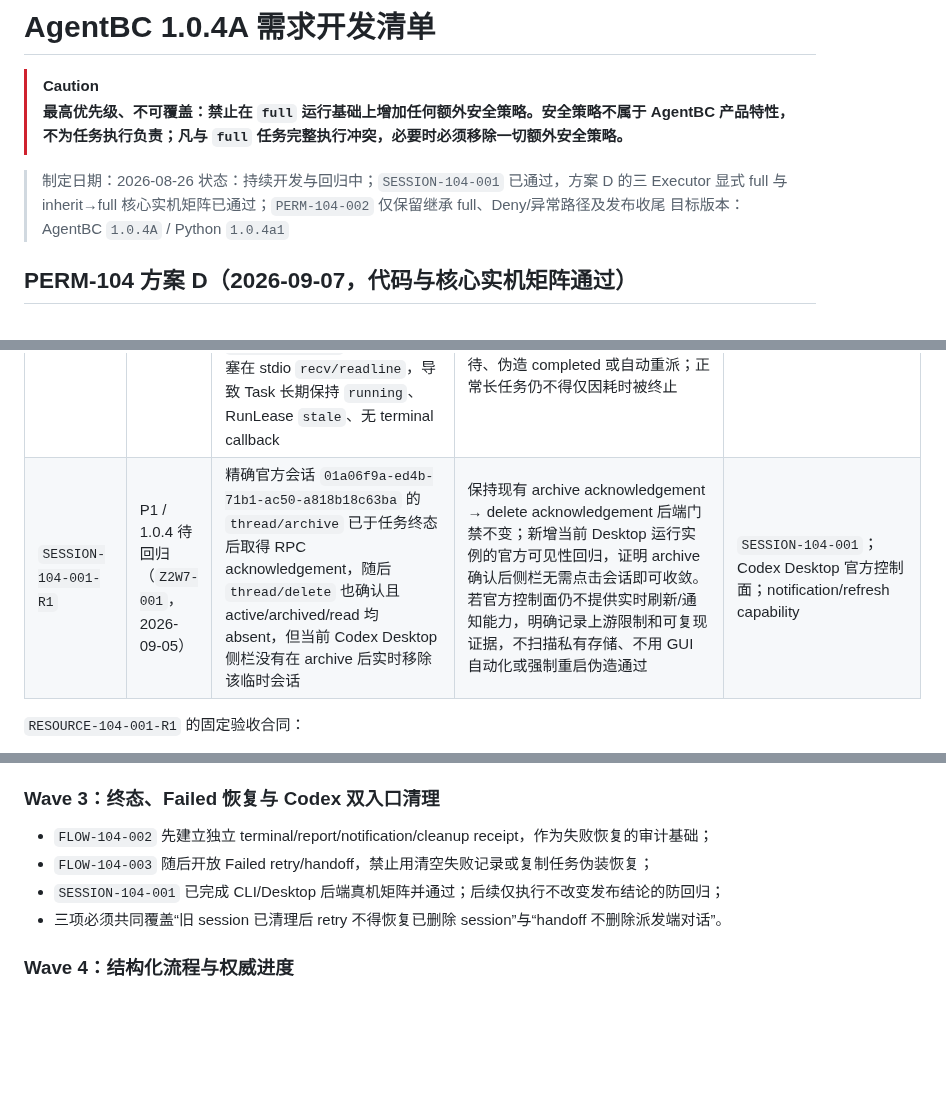
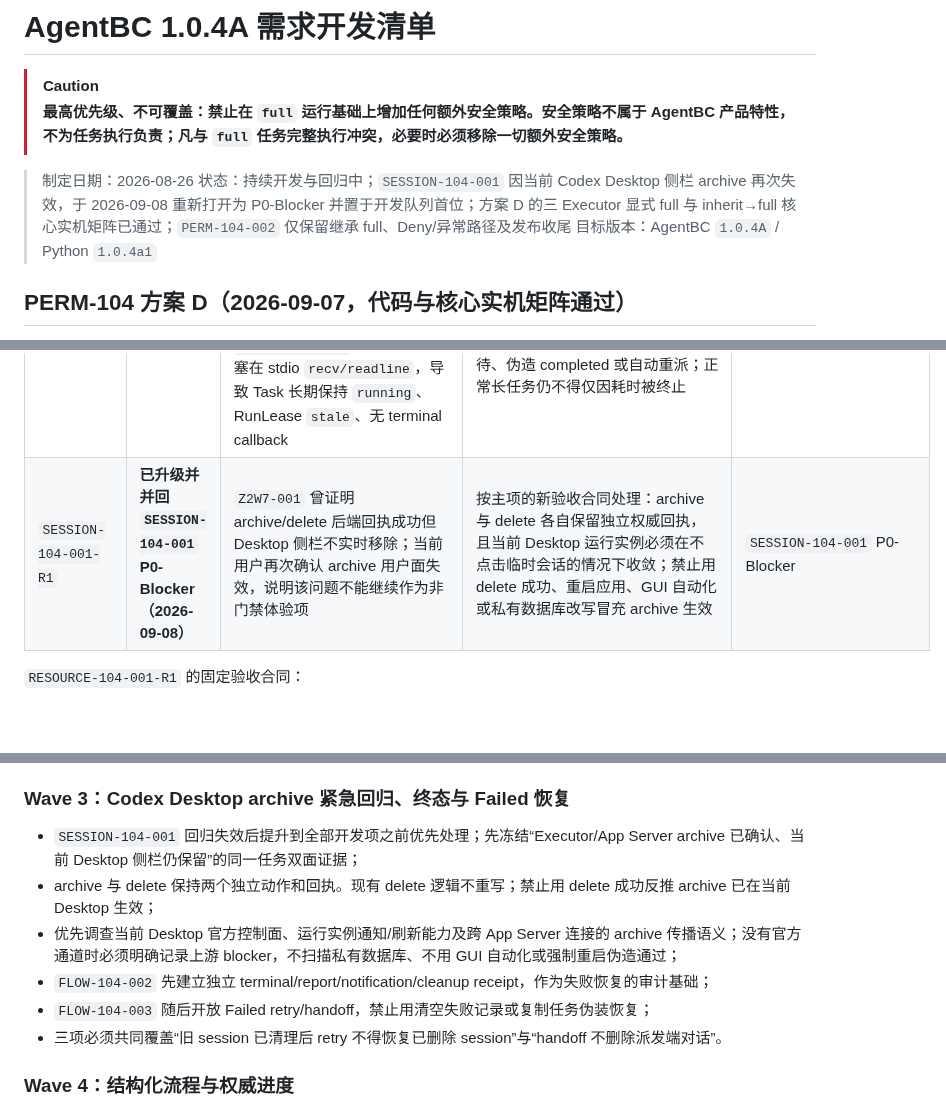
Before and after one commit to roway49/agent-bridge-connect, a Markdown page: AGENTBC_1.0.4A_DEVELOPMENT_CHECKLIST.md, 3 parts joined by grey strips. Rendered like a GitHub page; blank space fills up the shorter version.

```diff
--- a/AGENTBC_1.0.4A_DEVELOPMENT_CHECKLIST.md
+++ b/AGENTBC_1.0.4A_DEVELOPMENT_CHECKLIST.md
@@ -4,7 +4,7 @@
 > **最高优先级、不可覆盖：禁止在 `full` 运行基础上增加任何额外安全策略。安全策略不属于 AgentBC 产品特性，不为任务执行负责；凡与 `full` 任务完整执行冲突，必要时必须移除一切额外安全策略。**
 
 > 制定日期：2026-08-26
-> 状态：持续开发与回归中；`SESSION-104-001` 已通过，方案 D 的三 Executor 显式 full 与 inherit→full 核心实机矩阵已通过；`PERM-104-002` 仅保留继承 full、Deny/异常路径及发布收尾
+> 状态：持续开发与回归中；`SESSION-104-001` 因当前 Codex Desktop 侧栏 archive 再次失效，于 2026-09-08 重新打开为 P0-Blocker 并置于开发队列首位；方案 D 的三 Executor 显式 full 与 inherit→full 核心实机矩阵已通过；`PERM-104-002` 仅保留继承 full、Deny/异常路径及发布收尾
 > 目标版本：AgentBC `1.0.4A` / Python `1.0.4a1`
 
 ## PERM-104 方案 D（2026-09-07，代码与核心实机矩阵通过）
@@ -93,7 +113,7 @@ approval 和 `inherit|safe|full` 不是本版重做项，只作为不可回归
 | `RESOURCE-104-001-R1` | P1 / 待回归 | `E52M-002` 的 Hermes run 使用完 `150/150` 次迭代后，Core 已持久化 `input_required(type=choice, kind=resource_limit)`、RunLease 已挂起且 CLI 可响应，但 Codex Desktop 没有显示“提高预算并继续 / 终止任务”弹窗 | 每个仍有效的 resource-limit input 都有且只有一个 Desktop 弹窗；Approve 将当前 Task 上限翻倍并恢复同一官方 session，Deny 单调终止；CLI 响应保持等价兜底，但不能替代 Desktop 真机验收 | `FLOW-104-002` notification delivery；`FLOW-103-001` progress receipt；DialogNotifier |
 | `FLOW-104-003-R1` | P1 / 待回归 | `E52M-003` 中 Hermes 0.20.1 运行 `2h37m` 后以返回码 `0` 结束，但输出停留在代码 diff、未产生 `AGENTBC_FINAL_CALLBACK`；Runner 明确记录 `output_truncated=false`、`marker_seen=false`，且没有可识别的迭代耗尽 receipt | 进程成功退出与任务合同完成继续严格分离；Hermes 必须提供结构化 terminal reason、实际/上限 turns 和最终响应边界。确属资源耗尽时生成唯一可恢复 input；仍有 pending step 却正常退出时给出稳定的 incomplete-exit 分类、保留部分进度并允许受审计 retry/handoff；不得伪造 callback | `FLOW-104-003` failed recovery；`FLOW-103-001` progress receipt；Hermes ACP/CLI terminal receipt |
 | `FLOW-104-004-R1` | P1 / 1.0.4 待回归（`A3AC-001`，2026-09-05） | Codex 原生审批于 `08:54:43Z` 成功回传，唯一 contained-full continuation 于 `08:54:45Z` 在同一官方 session `01a070c5-836a-7553-b07f-68ab7da97e8b` 启动并继续完成合并、测试与代码修改；随后官方 Codex turn 变为 `interrupted`（`error=null`、无 `completedAt`），但 App Server Adapter 未收到或未持久化 `turn/completed`，无超时地阻塞在 stdio `recv/readline`，导致 Task 长期保持 `running`、RunLease `stale`、无 terminal callback | 权限审批成功与后续 turn 中断必须独立投影；App Server 等待循环须有有界接收、活性心跳和官方 turn 状态对账。发现 `interrupted/cancelled/failed`、transport loss 或在有界窗口内无法取得可信终态时，必须停止对应 Worker、关闭 RunLease、保留同一 session/工作树证据并单调进入稳定的 `needs_recovery`，不得无限等待、伪造 completed 或自动重派；正常长任务仍不得仅因耗时被终止 | Codex App Server turn lifecycle；RunLease heartbeat/reconciliation；`FLOW-104-003` terminal recovery |
-| `SESSION-104-001-R1` | P1 / 1.0.4 待回归（`Z2W7-001`，2026-09-05） | 精确官方会话 `01a06f9a-ed4b-71b1-ac50-a818b18c63ba` 的 `thread/archive` 已于任务终态后取得 RPC acknowledgement，随后 `thread/delete` 也确认且 active/archived/read 均 absent，但当前 Codex Desktop 侧栏没有在 archive 后实时移除该临时会话 | 保持现有 archive acknowledgement → delete acknowledgement 后端门禁不变；新增当前 Desktop 运行实例的官方可见性回归，证明 archive 确认后侧栏无需点击会话即可收敛。若官方控制面仍不提供实时刷新/通知能力，明确记录上游限制和可复现证据，不扫描私有存储、不用 GUI 自动化或强制重启伪造通过 | `SESSION-104-001`；Codex Desktop 官方控制面；notification/refresh capability |
+| `SESSION-104-001-R1` | **已升级并并回 `SESSION-104-001` P0-Blocker（2026-09-08）** | `Z2W7-001` 曾证明 archive/delete 后端回执成功但 Desktop 侧栏不实时移除；当前用户再次确认 archive 用户面失效，说明该问题不能继续作为非门禁体验项 | 按主项的新验收合同处理：archive 与 delete 各自保留独立权威回执，且当前 Desktop 运行实例必须在不点击临时会话的情况下收敛；禁止用 delete 成功、重启应用、GUI 自动化或私有数据库改写冒充 archive 生效 | `SESSION-104-001` P0-Blocker |
 
 `RESOURCE-104-001-R1` 的固定验收合同：
 
@@ -170,11 +190,13 @@ approval 和 `inherit|safe|full` 不是本版重做项，只作为不可回归
 - 两个主项共享 approval schema、notification projection 或 DialogNotifier 时，不并行写同一文件，
   由 integration 先冻结公共接口再派发。
 
-### Wave 3：终态、Failed 恢复与 Codex 双入口清理
+### Wave 3：Codex Desktop archive 紧急回归、终态与 Failed 恢复
 
+- `SESSION-104-001` 回归失效后提升到全部开发项之前优先处理；先冻结“Executor/App Server archive 已确认、当前 Desktop 侧栏仍保留”的同一任务双面证据；
+- archive 与 delete 保持两个独立动作和回执。现有 delete 逻辑不重写；禁止用 delete 成功反推 archive 已在当前 Desktop 生效；
+- 优先调查当前 Desktop 官方控制面、运行实例通知/刷新能力及跨 App Server 连接的 archive 传播语义；没有官方通道时必须明确记录上游 blocker，不扫描私有数据库、不用 GUI 自动化或强制重启伪造通过；
 - `FLOW-104-002` 先建立独立 terminal/report/notification/cleanup receipt，作为失败恢复的审计基础；
 - `FLOW-104-003` 随后开放 Failed retry/handoff，禁止用清空失败记录或复制任务伪装恢复；
-- `SESSION-104-001` 已完成 CLI/Desktop 后端真机矩阵并通过；后续仅执行不改变发布结论的防回归；
 - 三项必须共同覆盖“旧 session 已清理后 retry 不得恢复已删除 session”与“handoff 不删除派发端对话”。
 
 ### Wave 4：结构化流程与权威进度
```
Also changed, not shown: other parts of AGENTBC_1.0.4A_DEVELOPMENT_CHECKLIST.md (+23 -2 lines), SESSION-104-001_CANARY_EVIDENCE.md (+11 -0 lines).
